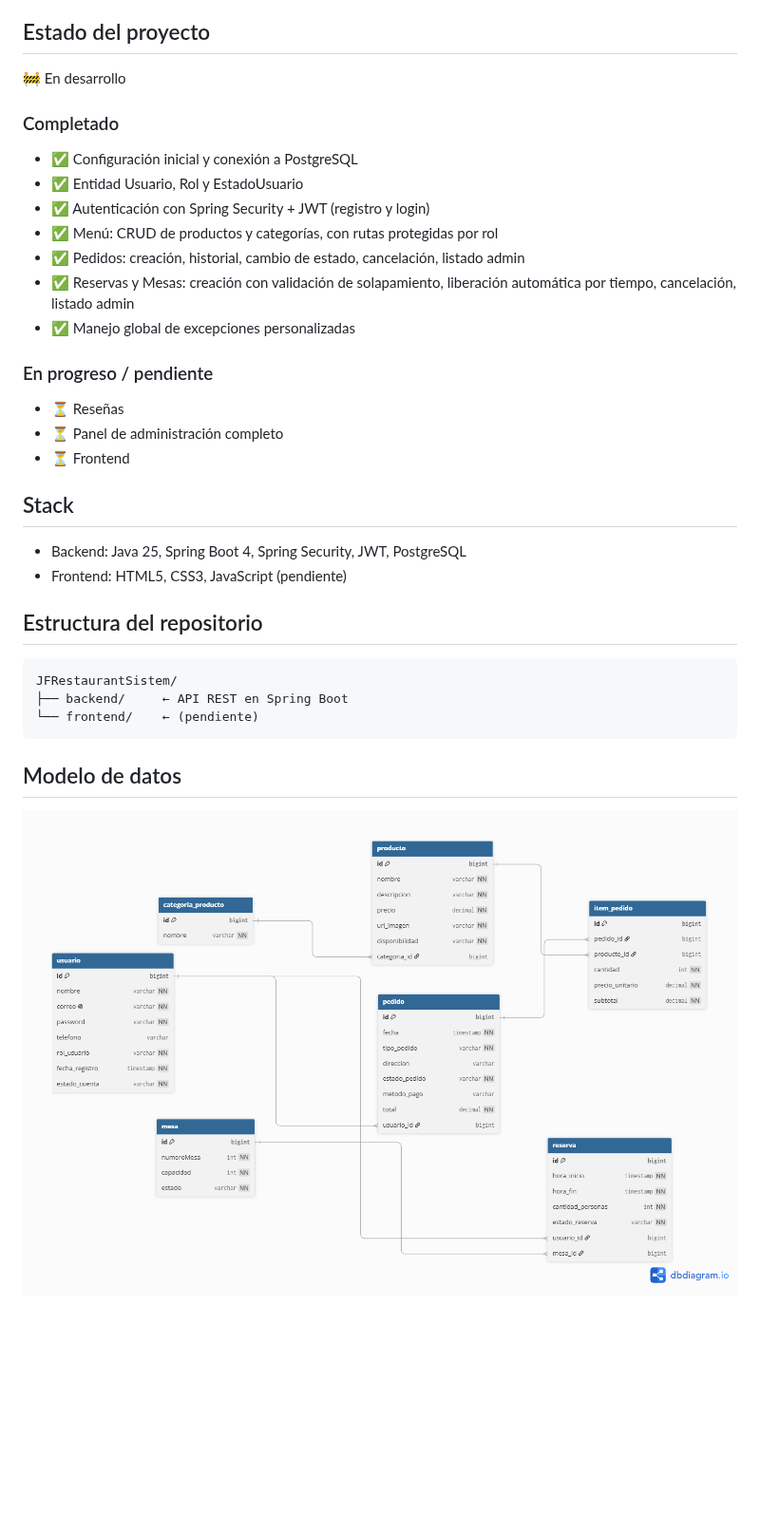
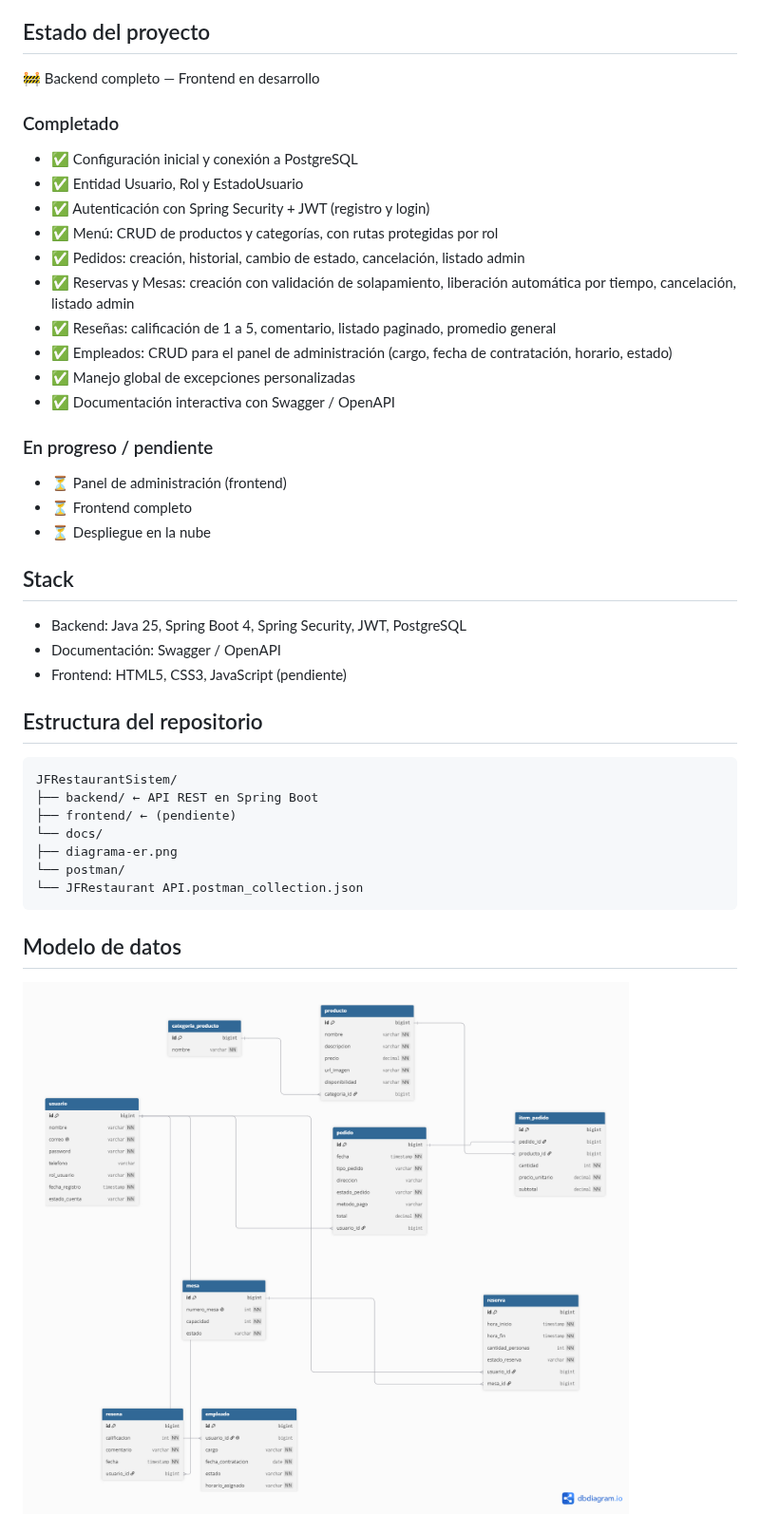
Before and after one commit to lvalenciafarfan-jpg/JFRestaurantSistem, a Markdown page: README.md, the part around one of its changes. Shown at 95% size. Rendered like a GitHub page; pictures changed too: docs/diagrama-er.png; blank space fills up the shorter version.

````diff
--- a/README.md
+++ b/README.md
@@ -4,7 +4,7 @@ Plataforma web para gestión y reservas de restaurantes: menú digital,
 pedidos a domicilio, reserva de mesas, reseñas y panel de administración.
 
 ## Estado del proyecto
-🚧 En desarrollo
+🚧 Backend completo — Frontend en desarrollo
 
 ### Completado
 - ✅ Configuración inicial y conexión a PostgreSQL
@@ -13,22 +13,30 @@ pedidos a domicilio, reserva de mesas, reseñas y panel de administración.
 - ✅ Menú: CRUD de productos y categorías, con rutas protegidas por rol
 - ✅ Pedidos: creación, historial, cambio de estado, cancelación, listado admin
 - ✅ Reservas y Mesas: creación con validación de solapamiento, liberación automática por tiempo, cancelación, listado admin
+- ✅ Reseñas: calificación de 1 a 5, comentario, listado paginado, promedio general
+- ✅ Empleados: CRUD para el panel de administración (cargo, fecha de contratación, horario, estado)
 - ✅ Manejo global de excepciones personalizadas
+- ✅ Documentación interactiva con Swagger / OpenAPI
 
 ### En progreso / pendiente
-- ⏳ Reseñas
-- ⏳ Panel de administración completo
-- ⏳ Frontend
+- ⏳ Panel de administración (frontend)
+- ⏳ Frontend completo
+- ⏳ Despliegue en la nube
 
 ## Stack
 - Backend: Java 25, Spring Boot 4, Spring Security, JWT, PostgreSQL
+- Documentación: Swagger / OpenAPI
 - Frontend: HTML5, CSS3, JavaScript (pendiente)
 
 ## Estructura del repositorio
 ```
 JFRestaurantSistem/
-├── backend/     ← API REST en Spring Boot
-└── frontend/    ← (pendiente)
+├── backend/ ← API REST en Spring Boot
+├── frontend/ ← (pendiente)
+└── docs/
+├── diagrama-er.png
+└── postman/
+└── JFRestaurant API.postman_collection.json
 ```
 
 ## Modelo de datos
````
Also changed, not shown: other parts of README.md (+14 -0 lines), 4 other files.
